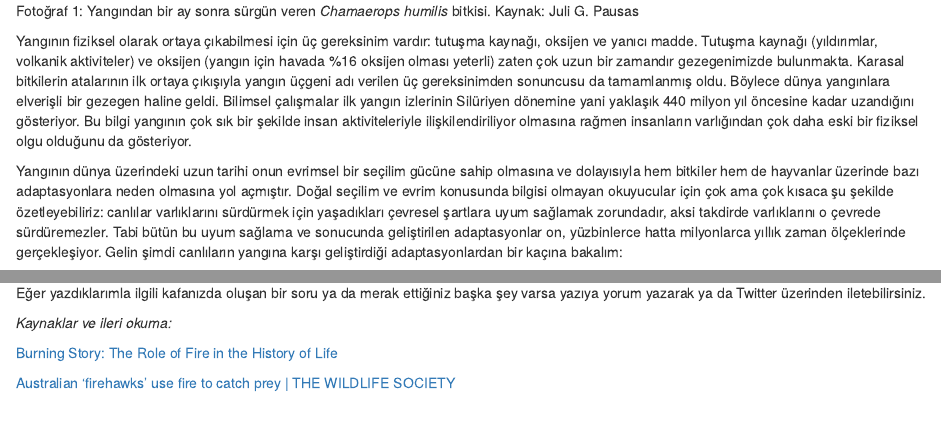
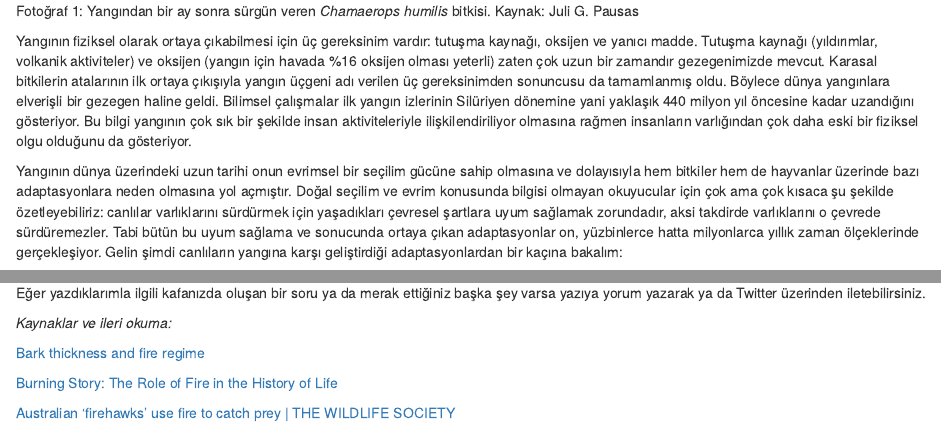
Before and after one commit to ismailbekar/blog_source, an R Markdown document (content/posts/2019-08-21-yangın-ekolojisine-giriş.Rmd): the page in a window 1100 px wide, from 400 px down, and a second part further down, joined at a grey line. Rendered offline with R 4.5, knitr and Pandoc, with nearby package versions.

Commit message:
blog post

```diff
--- a/content/posts/2019-08-21-yangın-ekolojisine-giriş.Rmd
+++ b/content/posts/2019-08-21-yangın-ekolojisine-giriş.Rmd
@@ -21,9 +21,9 @@ Orman yangını dendiğinde çoğu insanın kafasında çeşitli insan aktivitel
 </p>
 Fotoğraf 1: Yangından bir ay sonra sürgün veren _Chamaerops humilis_ bitkisi. Kaynak: Juli G. Pausas
 
-Yangının fiziksel olarak ortaya çıkabilmesi için üç gereksinim vardır: tutuşma kaynağı, oksijen ve yanıcı madde. Tutuşma kaynağı (yıldırımlar, volkanik aktiviteler) ve oksijen (yangın için havada %16 oksijen olması yeterli) zaten çok uzun bir zamandır gezegenimizde bulunmakta. Karasal bitkilerin atalarının ilk ortaya çıkışıyla yangın üçgeni adı verilen üç gereksinimden sonuncusu da tamamlanmış oldu. Böylece dünya yangınlara elverişli bir gezegen haline geldi. Bilimsel çalışmalar ilk yangın izlerinin Silüriyen dönemine yani yaklaşık 440 milyon yıl öncesine kadar uzandığını gösteriyor. Bu bilgi yangının çok sık bir şekilde insan aktiviteleriyle ilişkilendiriliyor olmasına rağmen insanların varlığından çok daha eski bir fiziksel olgu olduğunu da gösteriyor.
+Yangının fiziksel olarak ortaya çıkabilmesi için üç gereksinim vardır: tutuşma kaynağı, oksijen ve yanıcı madde. Tutuşma kaynağı (yıldırımlar, volkanik aktiviteler) ve oksijen (yangın için havada %16 oksijen olması yeterli) zaten çok uzun bir zamandır gezegenimizde mevcut. Karasal bitkilerin atalarının ilk ortaya çıkışıyla yangın üçgeni adı verilen üç gereksinimden sonuncusu da tamamlanmış oldu. Böylece dünya yangınlara elverişli bir gezegen haline geldi. Bilimsel çalışmalar ilk yangın izlerinin Silüriyen dönemine yani yaklaşık 440 milyon yıl öncesine kadar uzandığını gösteriyor. Bu bilgi yangının çok sık bir şekilde insan aktiviteleriyle ilişkilendiriliyor olmasına rağmen insanların varlığından çok daha eski bir fiziksel olgu olduğunu da gösteriyor.
 
-Yangının dünya üzerindeki uzun tarihi onun evrimsel bir seçilim gücüne sahip olmasına ve dolayısıyla hem bitkiler hem de hayvanlar üzerinde bazı adaptasyonlara neden olmasına yol açmıştır. Doğal seçilim ve evrim konusunda bilgisi olmayan okuyucular için çok ama çok kısaca şu şekilde özetleyebiliriz: canlılar varlıklarını sürdürmek için yaşadıkları çevresel şartlara uyum sağlamak zorundadır, aksi takdirde varlıklarını o çevrede sürdüremezler. Tabi bütün bu uyum sağlama ve sonucunda geliştirilen adaptasyonlar on, yüzbinlerce hatta milyonlarca yıllık zaman ölçeklerinde gerçekleşiyor. Gelin şimdi canlıların yangına karşı geliştirdiği adaptasyonlardan bir kaçına bakalım:
+Yangının dünya üzerindeki uzun tarihi onun evrimsel bir seçilim gücüne sahip olmasına ve dolayısıyla hem bitkiler hem de hayvanlar üzerinde bazı adaptasyonlara neden olmasına yol açmıştır. Doğal seçilim ve evrim konusunda bilgisi olmayan okuyucular için çok ama çok kısaca şu şekilde özetleyebiliriz: canlılar varlıklarını sürdürmek için yaşadıkları çevresel şartlara uyum sağlamak zorundadır, aksi takdirde varlıklarını o çevrede sürdüremezler. Tabi bütün bu uyum sağlama ve sonucunda ortaya çıkan adaptasyonlar on, yüzbinlerce hatta milyonlarca yıllık zaman ölçeklerinde gerçekleşiyor. Gelin şimdi canlıların yangına karşı geliştirdiği adaptasyonlardan bir kaçına bakalım:
 
 
 **Kalın kabuk**
@@ -84,6 +84,8 @@ Eğer yazdıklarımla ilgili kafanızda oluşan bir soru ya da merak ettiğiniz
 
 _Kaynaklar ve ileri okuma:_
 
+[Bark thickness and fire regime](http://bit.ly/2HkXNvD)
+
 [Burning Story: The Role of Fire in the History of Life](http://bit.ly/2HgVOsk)
 
 [Australian ‘firehawks’ use fire to catch prey | THE WILDLIFE SOCIETY](http://bit.ly/2Nigxjf)
```
Also changed, not shown: content/posts/2019-08-21-yangın-ekolojisine-giriş.html.
